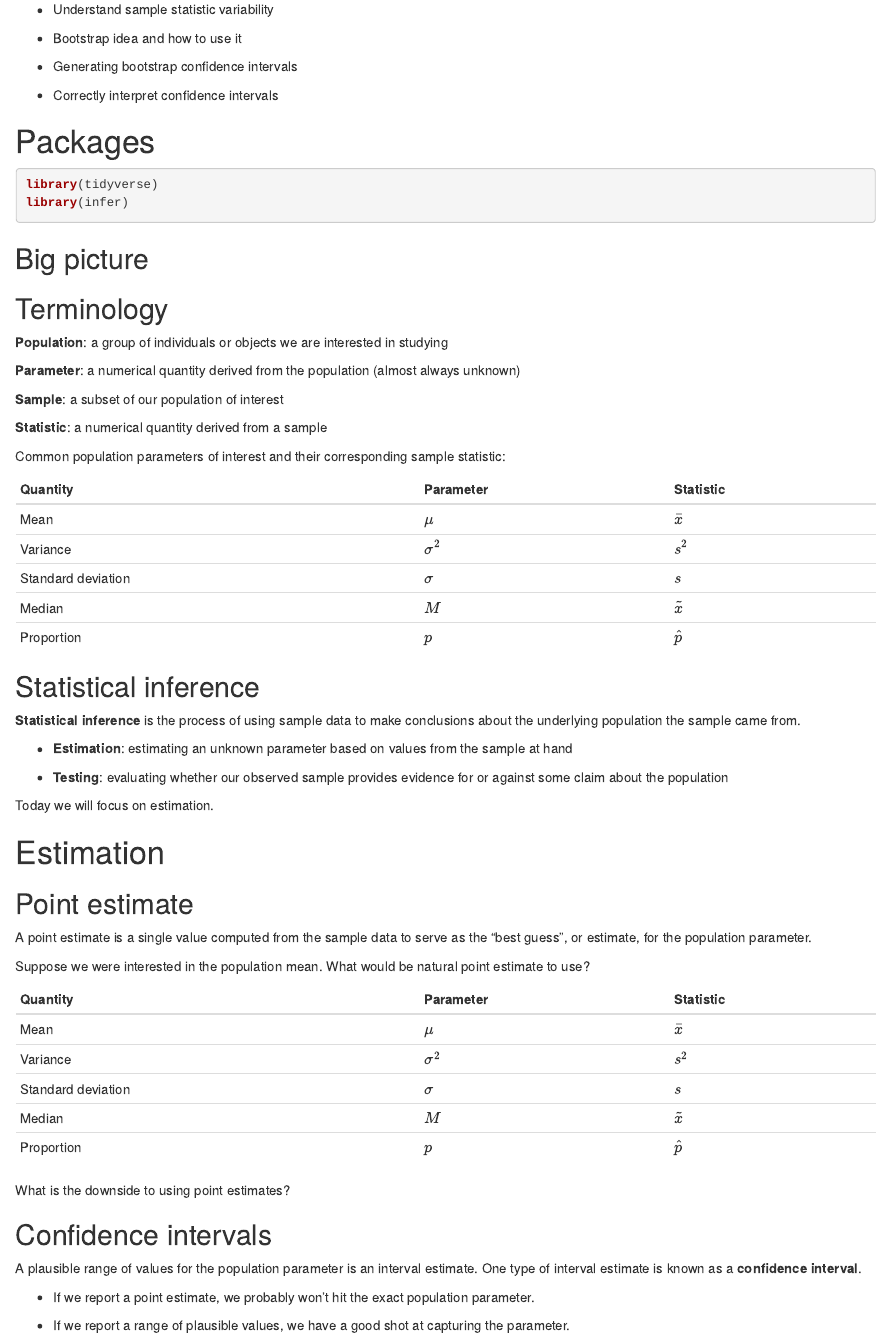
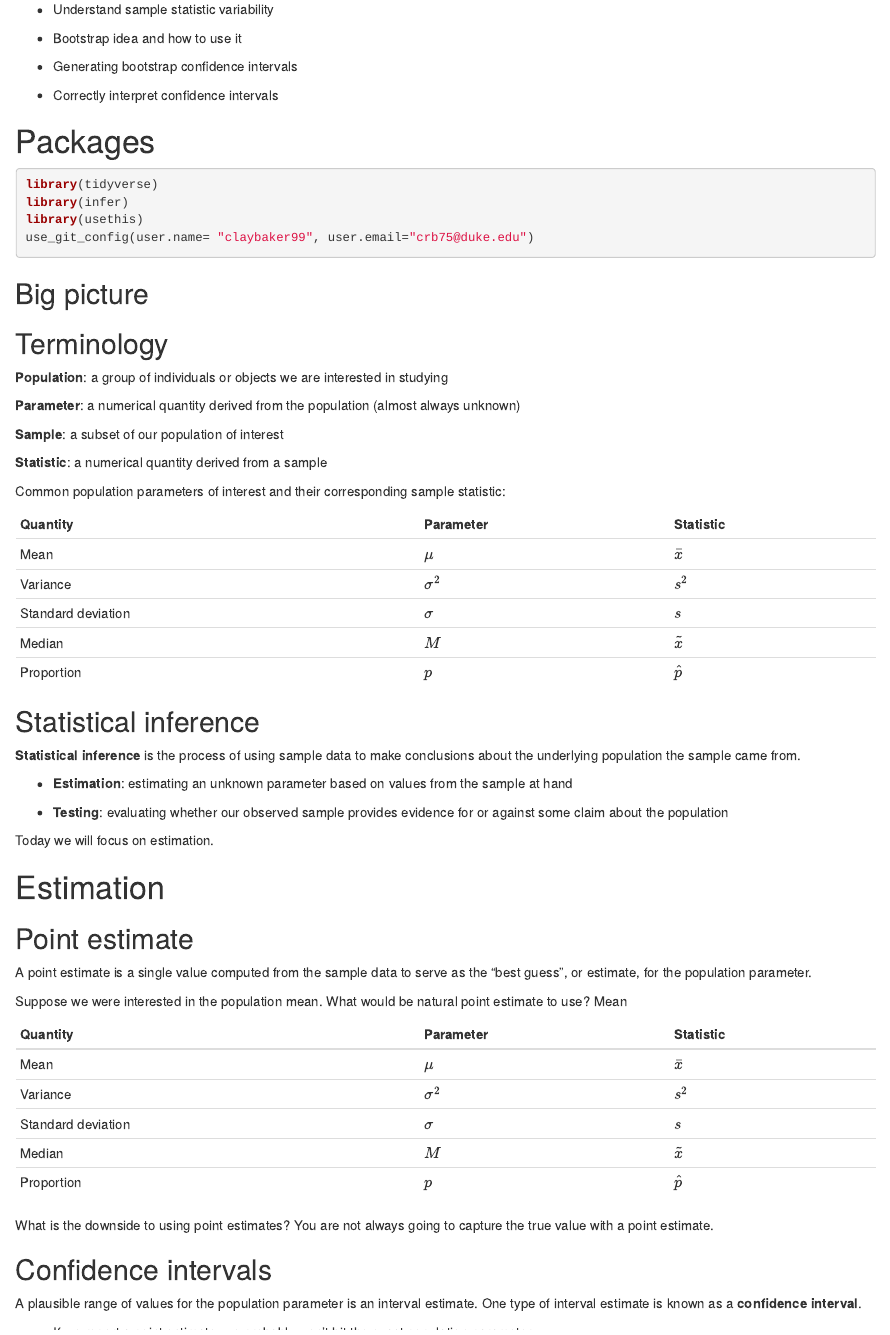
Before and after one commit to sta199-01-sp21/lecture-note-class-13-claybaker99, an R Markdown document (lecturenotesclass13.Rmd): the page in a window 1100 px wide, from 180 px down. Rendered offline with R 4.5, knitr and Pandoc, with nearby package versions; the code chunks are not run, so their results and figures are left out.

Commit message:
mid class commit

````diff
--- a/lecturenotesclass13.Rmd
+++ b/lecturenotesclass13.Rmd
@@ -28,6 +28,8 @@ knitr::opts_chunk$set(echo = TRUE, message = FALSE, warning = FALSE,
 ```{r packages}
 library(tidyverse)
 library(infer)
+library(usethis)
+use_git_config(user.name= "claybaker99", user.email="crb75@duke.edu")
 ```
 
 ## Big picture
@@ -104,7 +106,7 @@ as the "best guess", or estimate, for the population parameter.
 
 
 Suppose we were interested in the population mean. What would be natural
-point estimate to use?
+point estimate to use? Mean
 
 
 | Quantity           | Parameter  | Statistic   |
@@ -116,7 +118,7 @@ point estimate to use?
 | Proportion         | $p$        | $\hat{p}$   |
 
 
-What is the downside to using point estimates?
+What is the downside to using point estimates? You are not always going to capture the true value with a point estimate.
 
 ## Confidence intervals
 
````
Also changed, not shown: lecturenotesclass13.Rmd (2 more changed lines).
